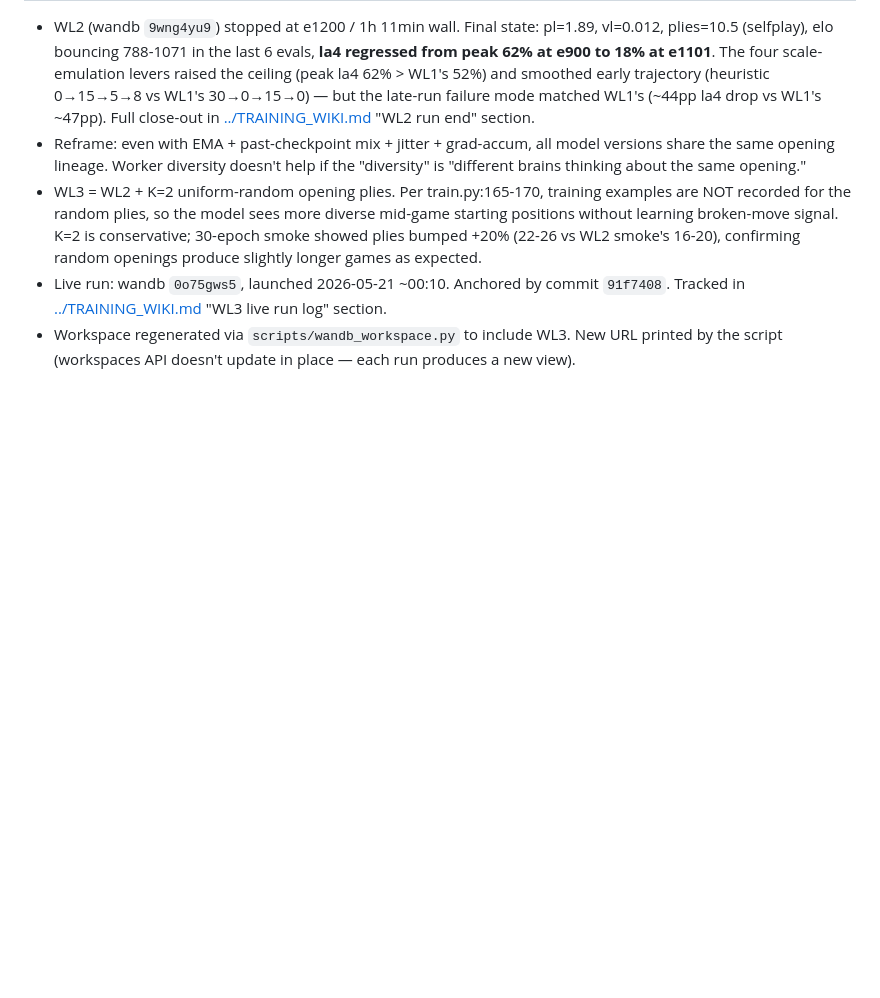
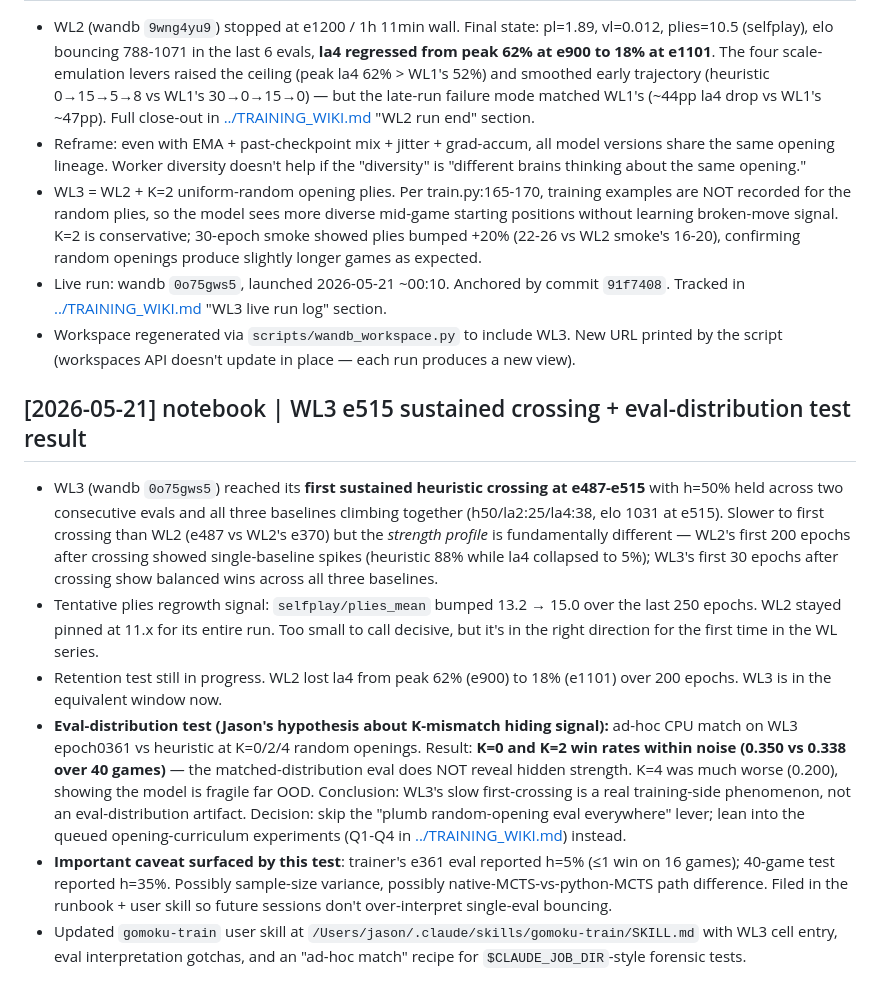
Before and after one commit to jasonyandell/gomoku, a Markdown page: wiki/log.md, the part around the change. GitHub-like rendering; blank space fills up the shorter version.

Commit message:
wiki: WL3 mid-run findings + eval-distribution test result
Two related learnings filed:

1. WL3 (wandb 0o75gws5) hit its first sustained heuristic crossing
   at e487-e515 with all three baselines climbing together (h50/la2:25/
   la4:38) — a *balanced* strength profile distinct from WL2's
   single-baseline spikes. Plies starting to bump 13->15 (first
   sign of regrowth in the WL series).

2. Ad-hoc CPU eval test on WL3 epoch0361 confirmed Jason's eval-
   distribution-mismatch hypothesis is NOT meaningful: K=0 win rate
   0.350, K=2 win rate 0.338 (within noise on 40 games). The slow
   first-crossing is real training behavior, not an eval artifact.

Added two leading-indicator rows to the runbook's table:
- "All three baselines climbing together" as a balanced-strength signal
- "Single-eval bouncing = sample-size variance, not real bouncing" —
  16 games has wide CI; same checkpoint scored h=5% in trainer eval
  but h=35% on a 40-game retest. Don't react to single bounces.

Skill update (separate file, also done in this session) added an
ad-hoc-match recipe and eval-interpretation gotchas section so
future sessions know the eval is noisy at default 16 games.

```diff
--- a/wiki/log.md
+++ b/wiki/log.md
@@ -490,3 +490,39 @@ consistent heading so future sessions can scan recent changes with simple tools.
 - Workspace regenerated via `scripts/wandb_workspace.py` to include
   WL3. New URL printed by the script (workspaces API doesn't update in
   place — each run produces a new view).
+
+## [2026-05-21] notebook | WL3 e515 sustained crossing + eval-distribution test result
+
+- WL3 (wandb `0o75gws5`) reached its **first sustained heuristic crossing
+  at e487-e515** with h=50% held across two consecutive evals and all
+  three baselines climbing together (h50/la2:25/la4:38, elo 1031 at e515).
+  Slower to first crossing than WL2 (e487 vs WL2's e370) but the
+  *strength profile* is fundamentally different — WL2's first 200
+  epochs after crossing showed single-baseline spikes (heuristic 88%
+  while la4 collapsed to 5%); WL3's first 30 epochs after crossing show
+  balanced wins across all three baselines.
+- Tentative plies regrowth signal: `selfplay/plies_mean` bumped
+  13.2 → 15.0 over the last 250 epochs. WL2 stayed pinned at 11.x for
+  its entire run. Too small to call decisive, but it's in the right
+  direction for the first time in the WL series.
+- Retention test still in progress. WL2 lost la4 from peak 62% (e900)
+  to 18% (e1101) over 200 epochs. WL3 is in the equivalent window now.
+- **Eval-distribution test (Jason's hypothesis about K-mismatch hiding
+  signal):** ad-hoc CPU match on WL3 epoch0361 vs heuristic at K=0/2/4
+  random openings. Result: **K=0 and K=2 win rates within noise (0.350
+  vs 0.338 over 40 games)** — the matched-distribution eval does NOT
+  reveal hidden strength. K=4 was much worse (0.200), showing the
+  model is fragile far OOD. Conclusion: WL3's slow first-crossing is
+  a real training-side phenomenon, not an eval-distribution artifact.
+  Decision: skip the "plumb random-opening eval everywhere" lever;
+  lean into the queued opening-curriculum experiments (Q1-Q4 in
+  [../TRAINING_WIKI.md](../TRAINING_WIKI.md)) instead.
+- **Important caveat surfaced by this test**: trainer's e361 eval
+  reported h=5% (≤1 win on 16 games); 40-game test reported h=35%.
+  Possibly sample-size variance, possibly native-MCTS-vs-python-MCTS
+  path difference. Filed in the runbook + user skill so future
+  sessions don't over-interpret single-eval bouncing.
+- Updated `gomoku-train` user skill at
+  `/Users/jason/.claude/skills/gomoku-train/SKILL.md` with WL3 cell
+  entry, eval interpretation gotchas, and an "ad-hoc match" recipe
+  for `$CLAUDE_JOB_DIR`-style forensic tests.
```
Also changed, not shown: wiki/topics/launch-sequence-runbook.md (+2 -0 lines).
